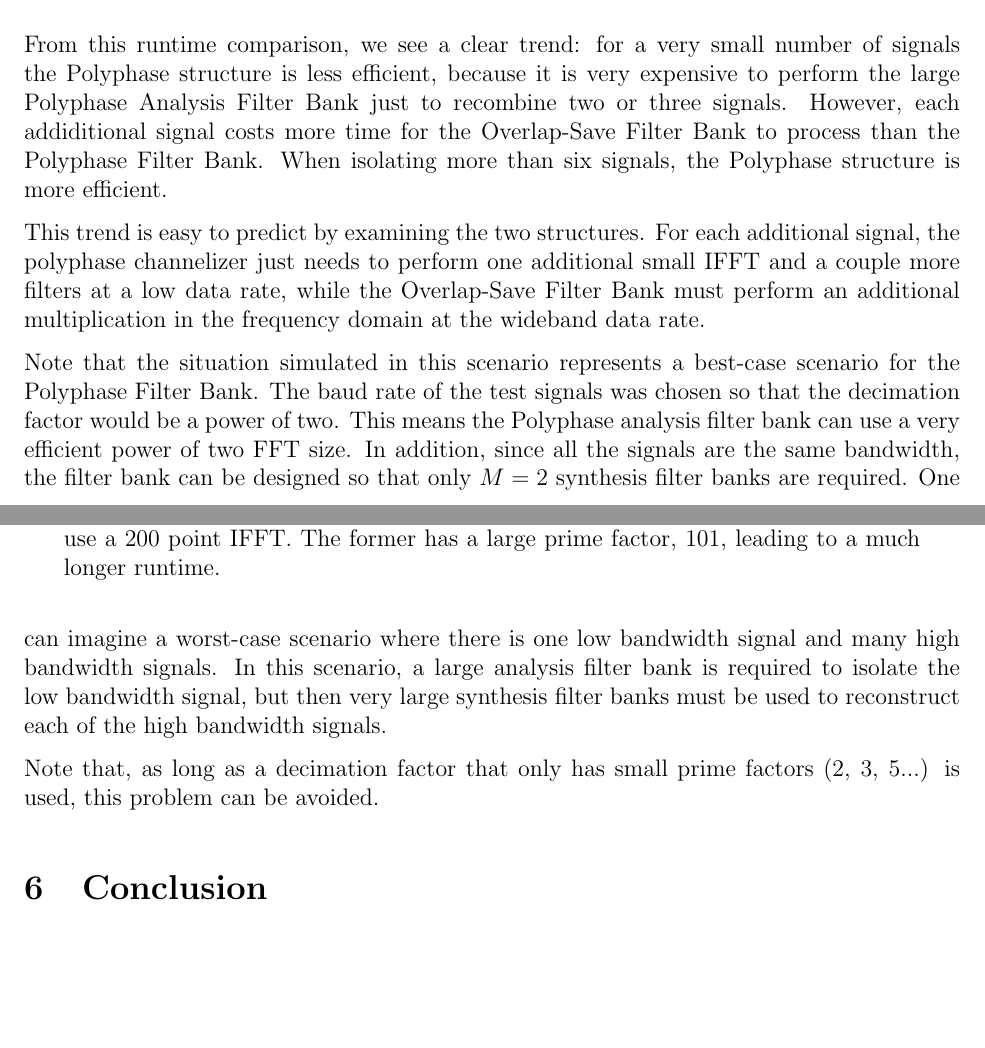
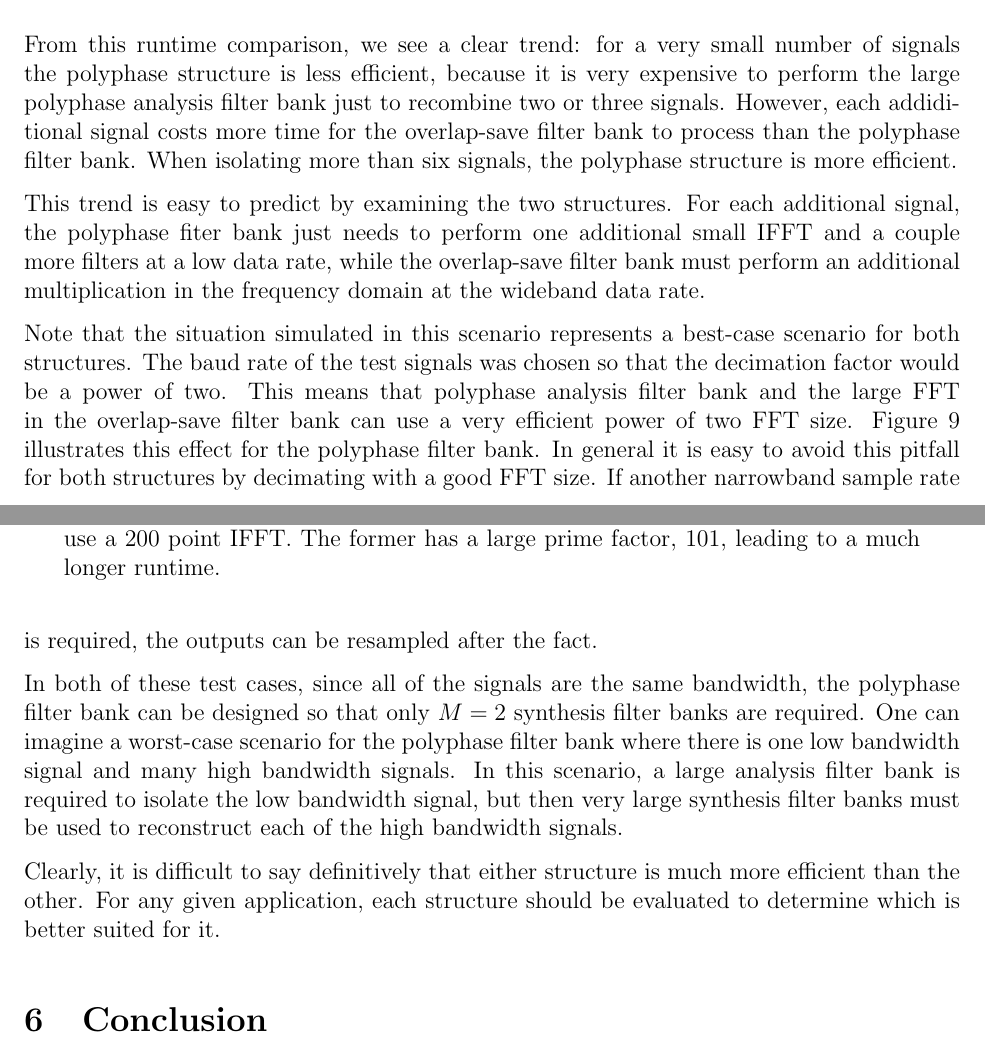
Before and after one commit to TheNeuralBit/cyclo_channelizer, a LaTeX document (report/report.tex): two parts of pages 18 and 19 of 21, joined at a grey line, cut so that both start at the same text, the shorter picture padded with empty space. Compiled offline with pdfLaTeX; a LaTeX package or settings file that is missing is left out.

Commit message:
put a bow on the simulation section

```diff
--- a/report/report.tex
+++ b/report/report.tex
@@ -855,16 +855,16 @@ configured to decimate every signal down to two samples per symbol.
 \end{figure}
 
 From this runtime comparison, we see a clear trend: for a very small number of
-signals the Polyphase structure is less efficient, because it is very
-expensive to perform the large Polyphase Analysis Filter Bank just to recombine
+signals the polyphase structure is less efficient, because it is very
+expensive to perform the large polyphase analysis filter bank just to recombine
 two or three signals. However, each addiditional signal costs more time for the
-Overlap-Save Filter Bank to process than the Polyphase Filter Bank. When
-isolating more than six signals, the Polyphase structure is more efficient.
+overlap-save filter bank to process than the polyphase filter bank. When
+isolating more than six signals, the polyphase structure is more efficient.
 
 This trend is easy to predict by examining the two structures. For each
-additional signal, the polyphase channelizer just needs to perform one
+additional signal, the polyphase fiter bank just needs to perform one
 additional small IFFT and a couple more filters at a low data rate, while the
-Overlap-Save Filter Bank must perform an additional multiplication in the
+overlap-save filter bank must perform an additional multiplication in the
 frequency domain at the wideband data rate.
 
 \begin{figure}[h!]
@@ -879,20 +879,26 @@ frequency domain at the wideband data rate.
 \end{figure}
 
 Note that the situation simulated in this scenario represents a best-case
-scenario for the Polyphase Filter Bank. The baud rate of the test signals
-was chosen so that the decimation factor would be a power of two. This
-means the Polyphase analysis filter bank can use a very efficient power of two
-FFT size. In addition, since all the signals are the same bandwidth, the filter
-bank can be designed so that only $M=2$ synthesis filter banks are required.
-One can imagine a worst-case scenario where there is one low bandwidth signal
-and many high bandwidth signals. In this scenario, a large analysis filter bank
-is required to isolate the low bandwidth signal, but then very large synthesis
-filter banks must be used to reconstruct each of the high bandwidth signals.
+scenario for both structures. The baud rate of the test signals was chosen so
+that the decimation factor would be a power of two. This means that polyphase
+analysis filter bank and the large FFT in the overlap-save filter bank can use
+a very efficient power of two FFT size. Figure~\ref{fig:block_diagram}
+illustrates this effect for the polyphase filter bank. In general it is easy to
+avoid this pitfall for both structures by decimating with a good FFT size. If
+another narrowband sample rate is required, the outputs can be resampled after
+the fact.
 
-% TODO plot for bad FFT size
-Note that, as long as a decimation factor that only has small prime factors
-(2, 3, 5...) is used, this problem can be avoided.
+In both of these test cases, since all of the signals are the same bandwidth,
+the polyphase filter bank can be designed so that only $M=2$ synthesis filter
+banks are required.  One can imagine a worst-case scenario for the polyphase
+filter bank where there is one low bandwidth signal and many high
+bandwidth signals.  In this scenario, a large analysis filter bank is required
+to isolate the low bandwidth signal, but then very large synthesis filter banks
+must be used to reconstruct each of the high bandwidth signals.
 
+Clearly, it is difficult to say definitively that either structure is much more
+efficient than the other. For any given application, each structure should be
+evaluated to determine which is better suited for it.
 
 
 \section{Conclusion}
```
Also changed, not shown: report/report.tex (4 more changed lines).
